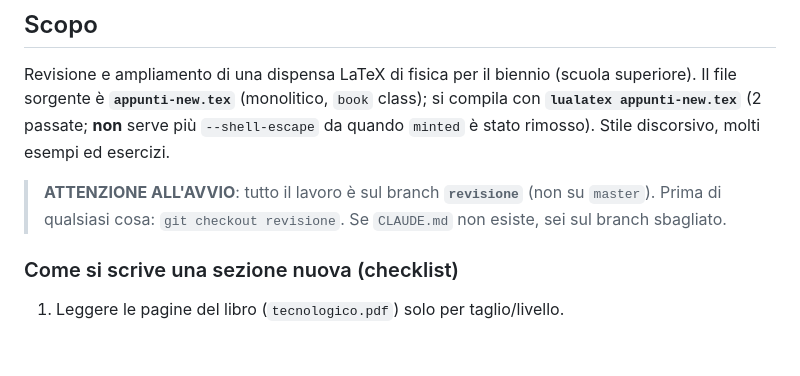
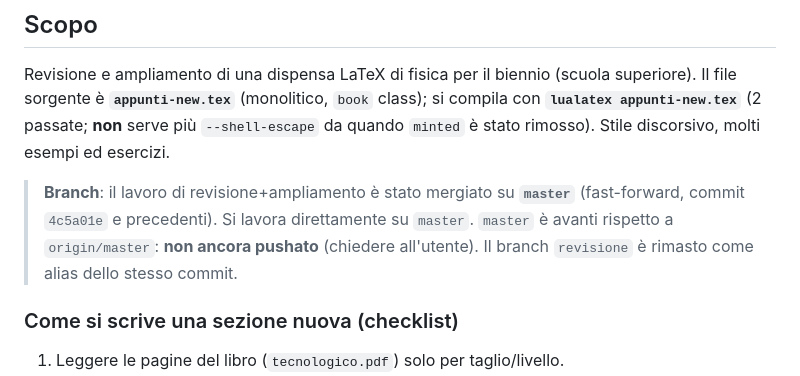
Before and after one commit to einsteniano4000/appunti-laboratorio-di-fisica, a Markdown page: CLAUDE.md, the part around the change. Drawn GitHub-style; blank space fills up the shorter version.

Commit message:
CLAUDE.md: lavoro mergiato su master
Co-Authored-By: Claude Sonnet 5 <noreply@anthropic.com>

```diff
--- a/CLAUDE.md
+++ b/CLAUDE.md
@@ -8,9 +8,10 @@ si compila con **`lualatex appunti-new.tex`** (2 passate; **non** serve più
 `--shell-escape` da quando `minted` è stato rimosso). Stile discorsivo, molti
 esempi ed esercizi.
 
-> **ATTENZIONE ALL'AVVIO**: tutto il lavoro è sul branch **`revisione`** (non su
-> `master`). Prima di qualsiasi cosa: `git checkout revisione`. Se `CLAUDE.md` non
-> esiste, sei sul branch sbagliato.
+> **Branch**: il lavoro di revisione+ampliamento è stato mergiato su **`master`**
+> (fast-forward, commit `4c5a01e` e precedenti). Si lavora direttamente su `master`.
+> `master` è avanti rispetto a `origin/master`: **non ancora pushato** (chiedere
+> all'utente). Il branch `revisione` è rimasto come alias dello stesso commit.
 
 ### Come si scrive una sezione nuova (checklist)
 1. Leggere le pagine del libro (`tecnologico.pdf`) solo per taglio/livello.
```
